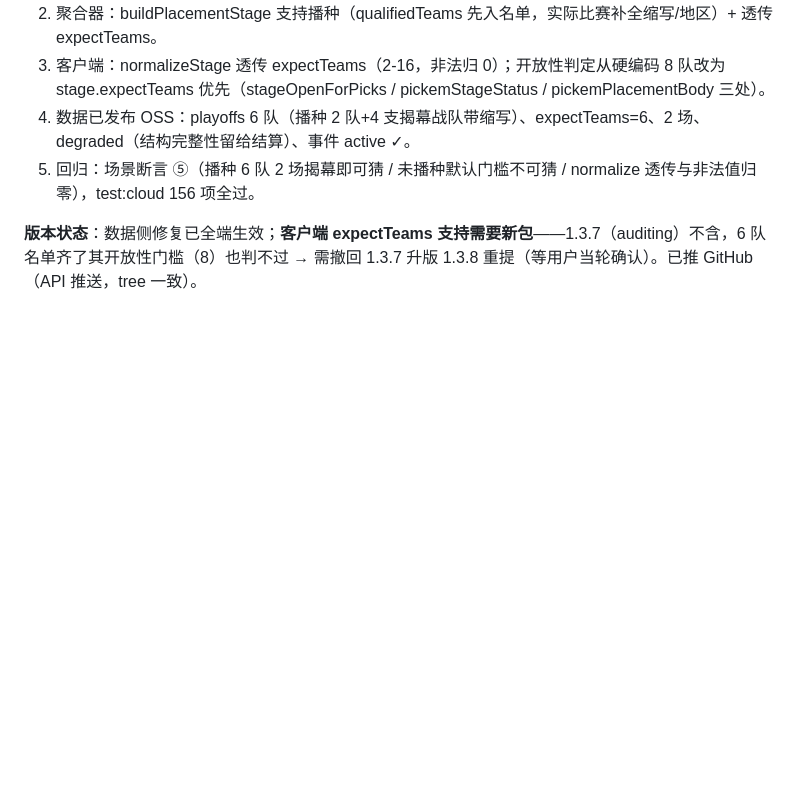
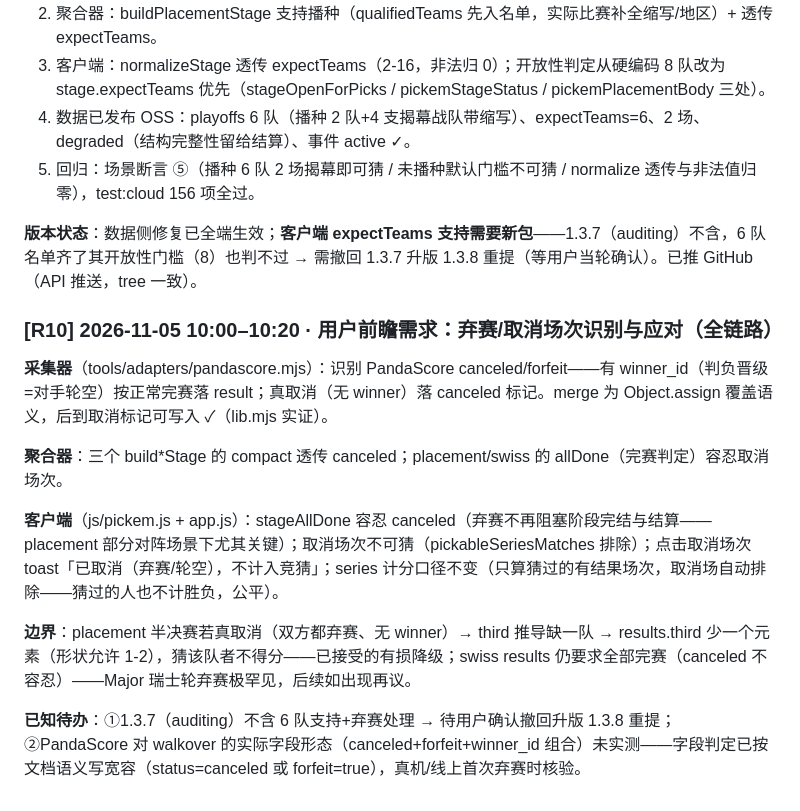
Before and after one commit to zhuran305-web/esports-sandbox, a Markdown page: 夜间测试报告-2026-11-05.md, the part around the change. GitHub-like rendering; blank space fills up the shorter version.

Commit message:
docs: 报告 R10——弃赛/取消全链路处理

```diff
--- a/夜间测试报告-2026-11-05.md
+++ b/夜间测试报告-2026-11-05.md
@@ -179,3 +179,14 @@
 5. 回归：场景断言 ⑤（播种 6 队 2 场揭幕即可猜 / 未播种默认门槛不可猜 / normalize 透传与非法值归零），test:cloud 156 项全过。
 
 **版本状态**：数据侧修复已全端生效；**客户端 expectTeams 支持需要新包**——1.3.7（auditing）不含，6 队名单齐了其开放性门槛（8）也判不过 → 需撤回 1.3.7 升版 1.3.8 重提（等用户当轮确认）。已推 GitHub（API 推送，tree 一致）。
+### [R10] 2026-11-05 10:00–10:20 · 用户前瞻需求：弃赛/取消场次识别与应对（全链路）
+
+**采集器**（tools/adapters/pandascore.mjs）：识别 PandaScore canceled/forfeit——有 winner_id（判负晋级=对手轮空）按正常完赛落 result；真取消（无 winner）落 canceled 标记。merge 为 Object.assign 覆盖语义，后到取消标记可写入 ✓（lib.mjs 实证）。
+
+**聚合器**：三个 build*Stage 的 compact 透传 canceled；placement/swiss 的 allDone（完赛判定）容忍取消场次。
+
+**客户端**（js/pickem.js + app.js）：stageAllDone 容忍 canceled（弃赛不再阻塞阶段完结与结算——placement 部分对阵场景下尤其关键）；取消场次不可猜（pickableSeriesMatches 排除）；点击取消场次 toast「已取消（弃赛/轮空），不计入竞猜」；series 计分口径不变（只算猜过的有结果场次，取消场自动排除——猜过的人也不计胜负，公平）。
+
+**边界**：placement 半决赛若真取消（双方都弃赛、无 winner）→ third 推导缺一队 → results.third 少一个元素（形状允许 1-2），猜该队者不得分——已接受的有损降级；swiss results 仍要求全部完赛（canceled 不容忍）——Major 瑞士轮弃赛极罕见，后续如出现再议。
+
+**已知待办**：①1.3.7（auditing）不含 6 队支持+弃赛处理 → 待用户确认撤回升版 1.3.8 重提；②PandaScore 对 walkover 的实际字段形态（canceled+forfeit+winner_id 组合）未实测——字段判定已按文档语义写宽容（status=canceled 或 forfeit=true），真机/线上首次弃赛时核验。
```
